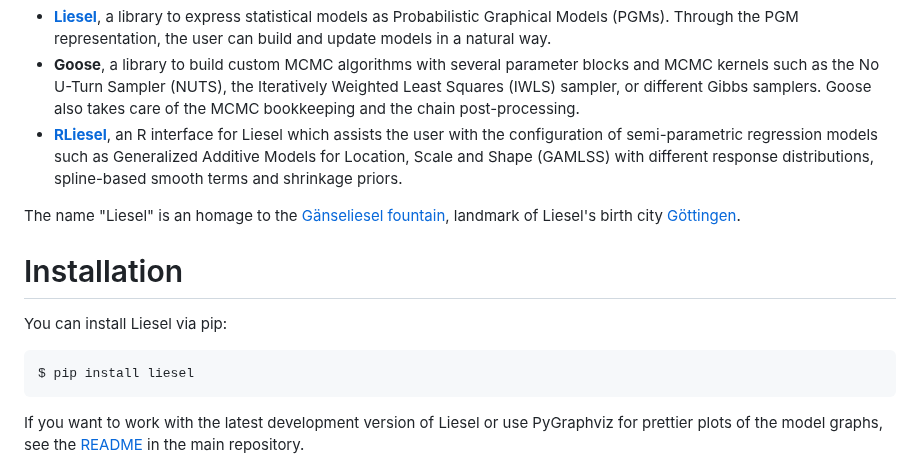
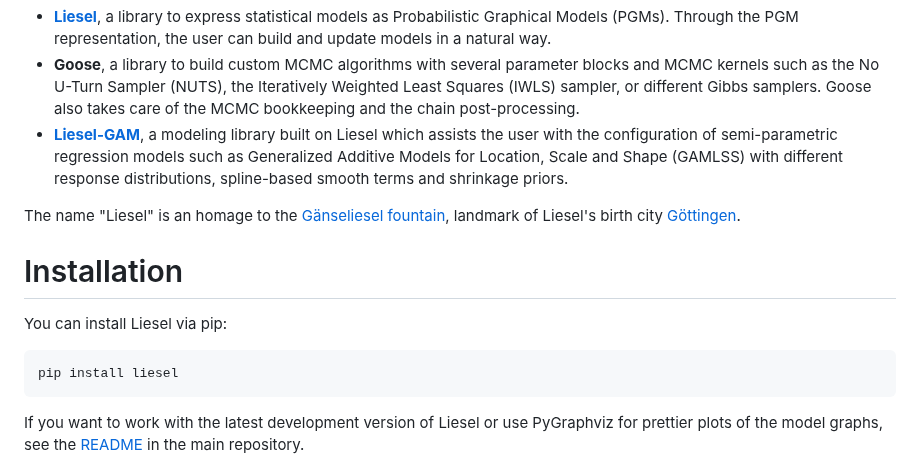
Before and after one commit to liesel-devs/liesel, a Markdown page: docs/source/welcome.md, the part around one of its changes. Drawn GitHub-style.

````diff
--- a/docs/source/welcome.md
+++ b/docs/source/welcome.md
@@ -8,7 +8,7 @@ a focus on semi-parametric regression. It includes:
   and MCMC kernels such as the No U-Turn Sampler (NUTS), the Iteratively Weighted Least
   Squares (IWLS) sampler, or different Gibbs samplers. Goose also takes care of the
   MCMC bookkeeping and the chain post-processing.
-- [**RLiesel**][2], an R interface for Liesel which assists the user with the
+- [**Liesel-GAM**][2], a modeling library built on Liesel which assists the user with the
   configuration of semi-parametric regression models such as Generalized Additive
   Models for Location, Scale and Shape (GAMLSS) with different response distributions,
   spline-based smooth terms and shrinkage priors.
@@ -16,13 +16,12 @@ a focus on semi-parametric regression. It includes:
 The name "Liesel" is an homage to the [Gänseliesel fountain][3], landmark of Liesel's
 birth city [Göttingen][4].
 
-
 # Installation
 
 You can install Liesel via pip:
 
 ```
-$ pip install liesel
+pip install liesel
 ```
 
 If you want to work with the latest development version of Liesel or use PyGraphviz for
````
Also changed, not shown: other parts of docs/source/welcome.md (+1 -3 lines), .github/README.md (+42 -22 lines), README.md (+4 -1 lines), .github/README-files/goose-plot-1.png, 1 other file.
